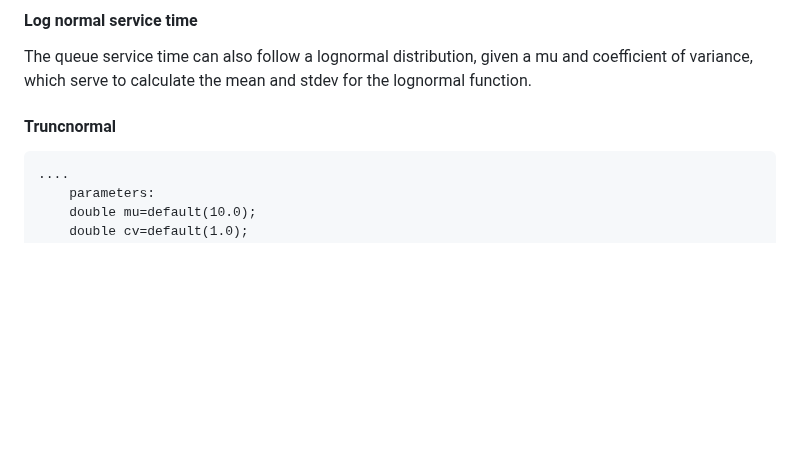
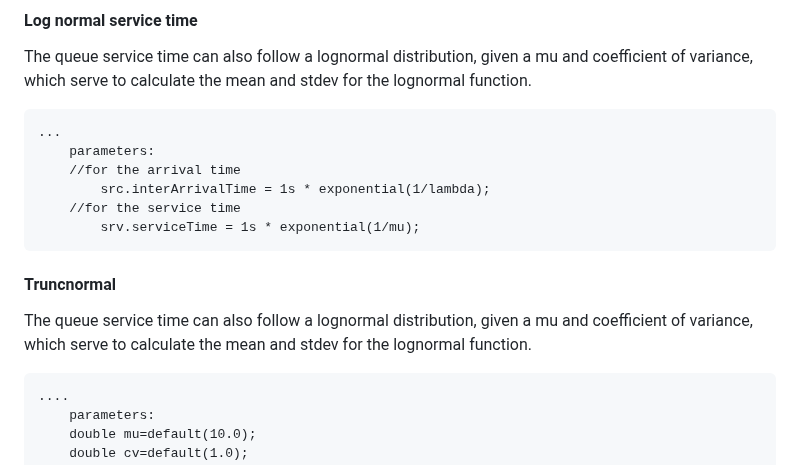
Before and after one commit to NakajimaAkemi/SacStuff, a Markdown page: omnetpp/1.2 Setting Up the NED file.MD, the part around the change. Rendered like a GitHub page; blank space fills up the shorter version.

````diff
--- a/omnetpp/1.2 Setting Up the NED file.MD
+++ b/omnetpp/1.2 Setting Up the NED file.MD
@@ -175,10 +175,17 @@ It's the most commonly used and accepts a parameter which is the measure we're p
 
 #### Log normal service time
 The queue service time can also follow a lognormal distribution, given a mu and coefficient of variance, which serve to calculate the mean and stdev for the lognormal function.
-
+```NED
+...
+    parameters:
+	//for the arrival time
+        src.interArrivalTime = 1s * exponential(1/lambda);
+	//for the service time
+        srv.serviceTime = 1s * exponential(1/mu);
+```
 
 #### Truncnormal
-
+The queue service time can also follow a lognormal distribution, given a mu and coefficient of variance, which serve to calculate the mean and stdev for the lognormal function.
 ```NED
 ....
     parameters:
````
